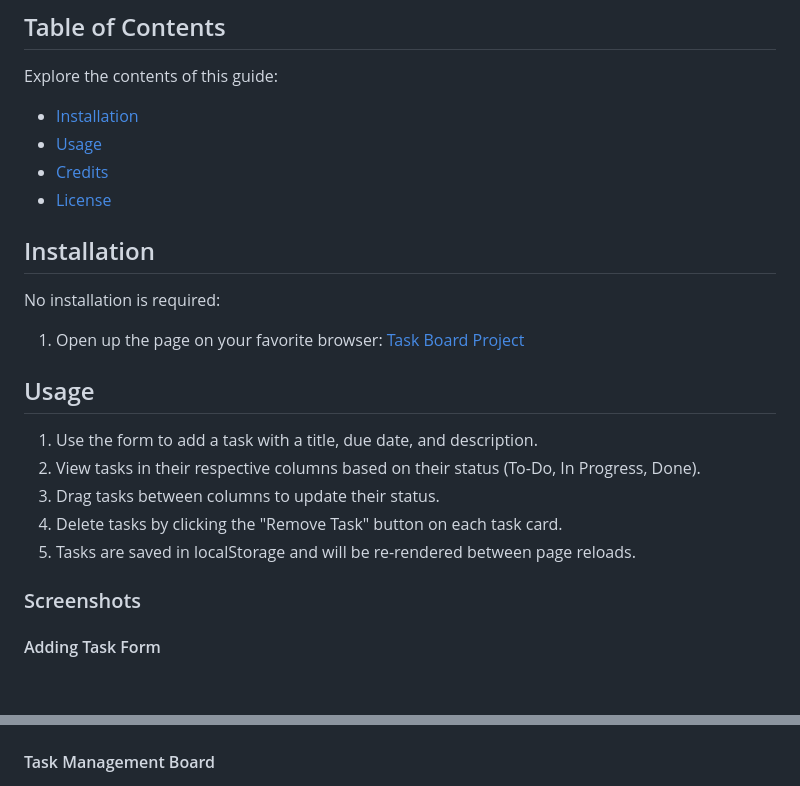
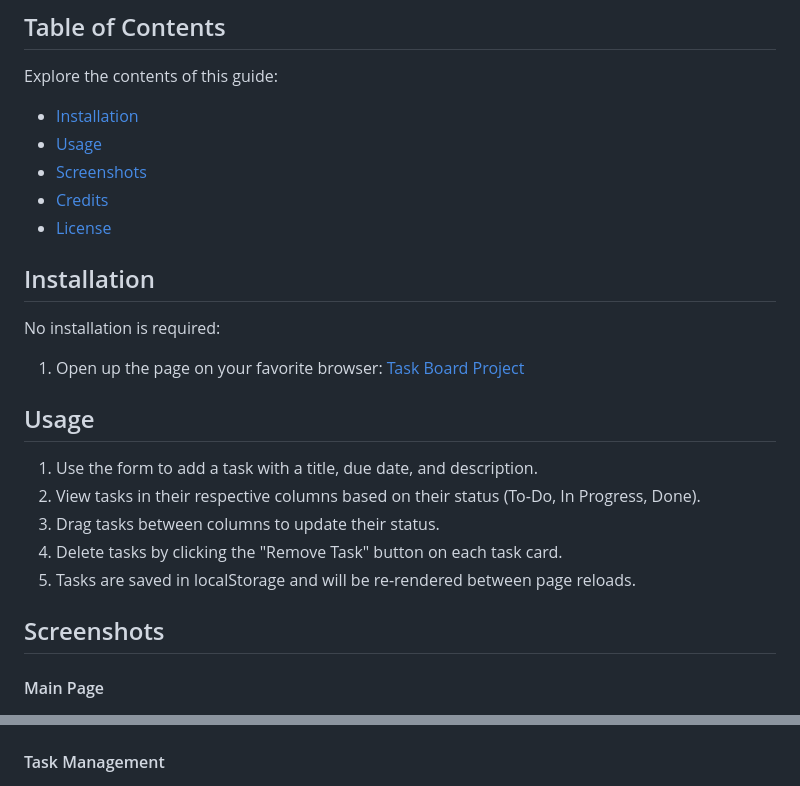
Before and after one commit to KitKatKernel/Homework-5, a Markdown page: README.md, 2 parts joined by grey strips. Drawn GitHub-style; blank space fills up the shorter version.

Commit message:
Updated README with new deployment url, and formatted screenshots into it's own section.

```diff
--- a/README.md
+++ b/README.md
@@ -14,6 +14,7 @@ Explore the contents of this guide:
 
 - [Installation](#installation)
 - [Usage](#usage)
+- [Screenshots](#screenshots)
 - [Credits](#credits)
 - [License](#license)
 
@@ -30,12 +31,12 @@ No installation is required:
 4. Delete tasks by clicking the "Remove Task" button on each task card.
 5. Tasks are saved in localStorage and will be re-rendered between page reloads.
 
-### Screenshots
+## Screenshots
 
-#### Adding Task Form
+#### Main Page
 ![Main Page](./sample1.png)
 
-#### Task Management Board
+#### Task Management
 ![Task Management](./sample2.png)
 
 ## Credits
```
Also changed, not shown: other parts of README.md (+1 -1 lines).
